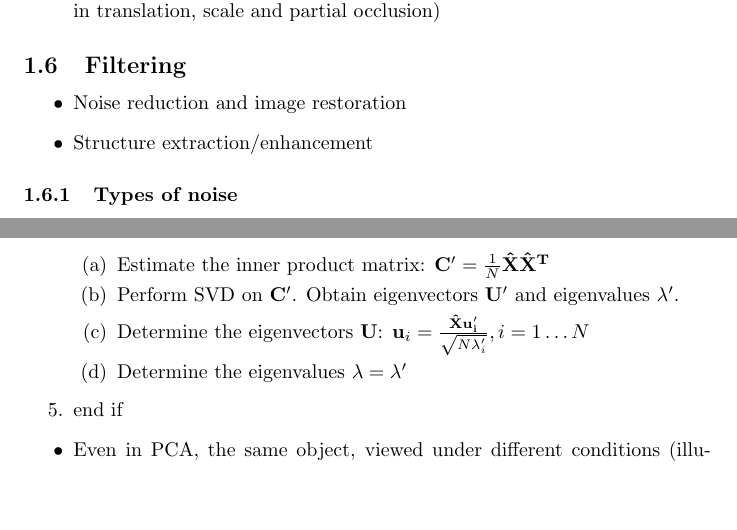
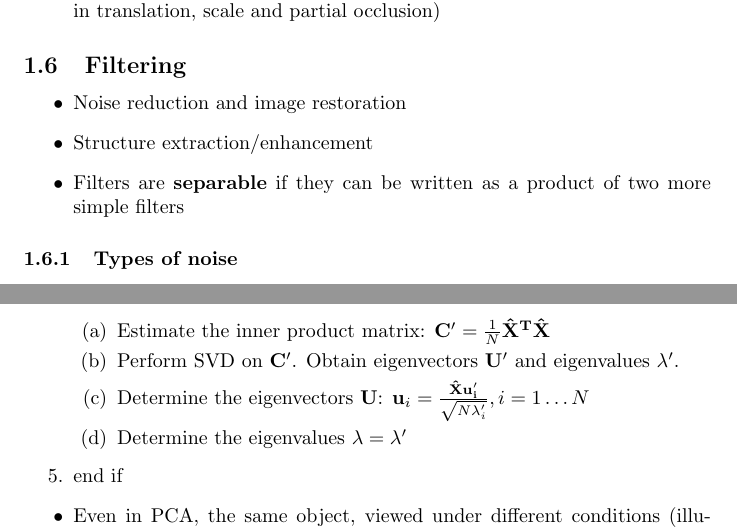
Before and after one commit to iztokbajcar/UZ-summary, a LaTeX document (uz.tex): two parts of pages 6 and 19 of 20, joined at a grey line, cut so that both start at the same text, the shorter picture padded with empty space. Compiled offline with pdfLaTeX.

```diff
--- a/uz.tex
+++ b/uz.tex
@@ -132,6 +132,7 @@
         \begin{itemize}
             \item Noise reduction and image restoration
             \item Structure extraction/enhancement
+            \item Filters are \textbf{separable} if they can be written as a product of two more simple filters
         \end{itemize}
 
             \subsubsection{Types of noise}
@@ -587,7 +588,7 @@
         \end{enumerate}
         \item else:
         \begin{enumerate}
-            \item Estimate the inner product matrix: $\mathbf{C'} = \frac{1}{N} \mathbf{\hat{X}\hat{X}^T}$
+            \item Estimate the inner product matrix: $\mathbf{C'} = \frac{1}{N} \mathbf{\hat{X}^T \hat{X}}$
             \item Perform SVD on $\mathbf{C'}$. Obtain eigenvectors $\mathbf{U'}$ and eigenvalues $\mathbf{\lambda'}$.
             \item Determine the eigenvectors $\mathbf{U}$: $\mathbf{u}_i = \frac{\mathbf{\hat{X}u'_i}}{\sqrt{N\lambda'_i}}, i = 1 \ldots N$
             \item Determine the eigenvalues $\mathbf{\lambda} = \mathbf{\lambda'}$
```
